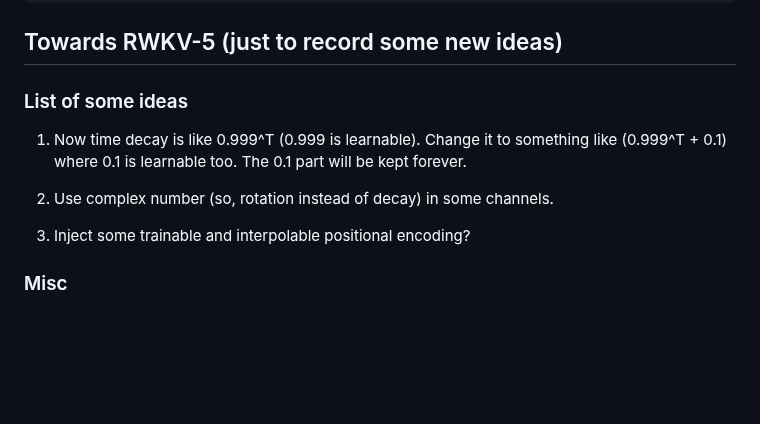
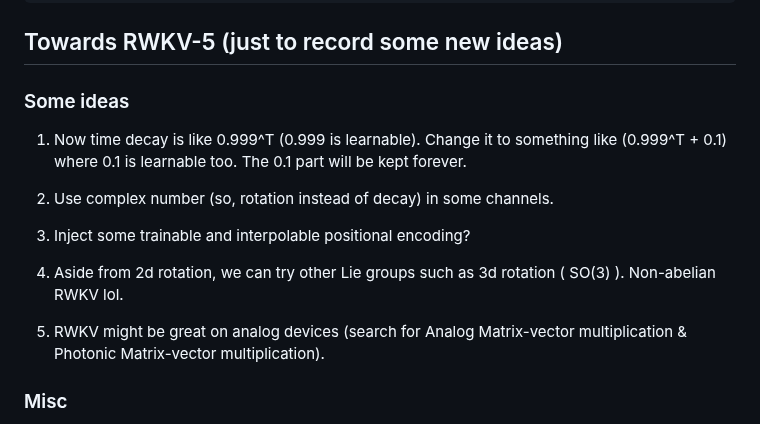
Before and after one commit to BlinkDL/RWKV-LM, a Markdown page: README.md, the part around the change. Drawn GitHub-style; blank space fills up the shorter version.

```diff
--- a/README.md
+++ b/README.md
@@ -190,13 +190,17 @@ out.write(ss + "\n")
 
 ## Towards RWKV-5 (just to record some new ideas)
 
-### List of some ideas
+### Some ideas
 
 1. Now time decay is like 0.999^T (0.999 is learnable). Change it to something like (0.999^T + 0.1) where 0.1 is learnable too. The 0.1 part will be kept forever.
 
 2. Use complex number (so, rotation instead of decay) in some channels.
 
 3. Inject some trainable and interpolable positional encoding?
+
+4. Aside from 2d rotation, we can try other Lie groups such as 3d rotation ( SO(3) ). Non-abelian RWKV lol.
+
+5. RWKV might be great on analog devices (search for Analog Matrix-vector multiplication & Photonic Matrix-vector multiplication).
 
 ### Misc
 
```
